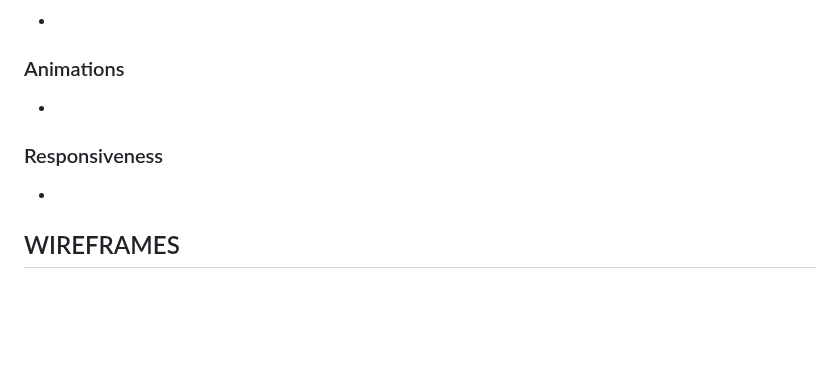
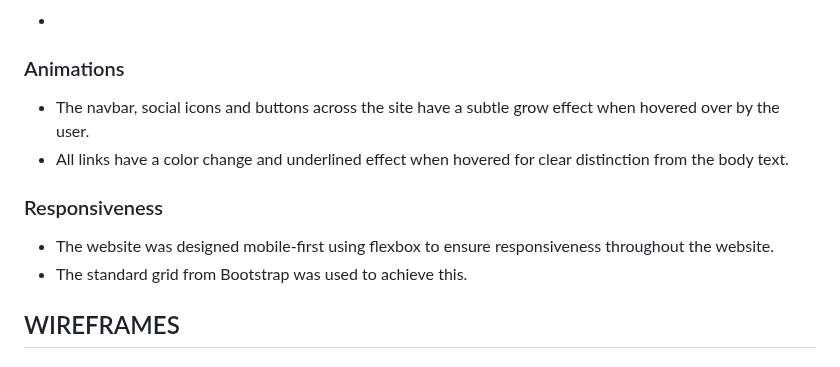
Before and after one commit to SashG91/Off-The-Saddle, a Markdown page: README.md, the part around the change. Rendered like a GitHub page; blank space fills up the shorter version.

Commit message:
Animations and Responsiveness
Add details for animations and site responsiveness across devices.

```diff
--- a/README.md
+++ b/README.md
@@ -51,10 +51,12 @@ Have the ability to maintain the blog content as an admin user, I can create, re
 -
 
 ### Animations
--
+- The navbar, social icons and buttons across the site have a subtle grow effect when hovered over by the user.
+- All links have a color change and underlined effect when hovered for clear distinction from the body text.
 
 ### Responsiveness
--
+- The website was designed mobile-first using flexbox to ensure responsiveness throughout the website.
+- The standard grid from Bootstrap was used to achieve this.
 
 ## WIREFRAMES
 
```
